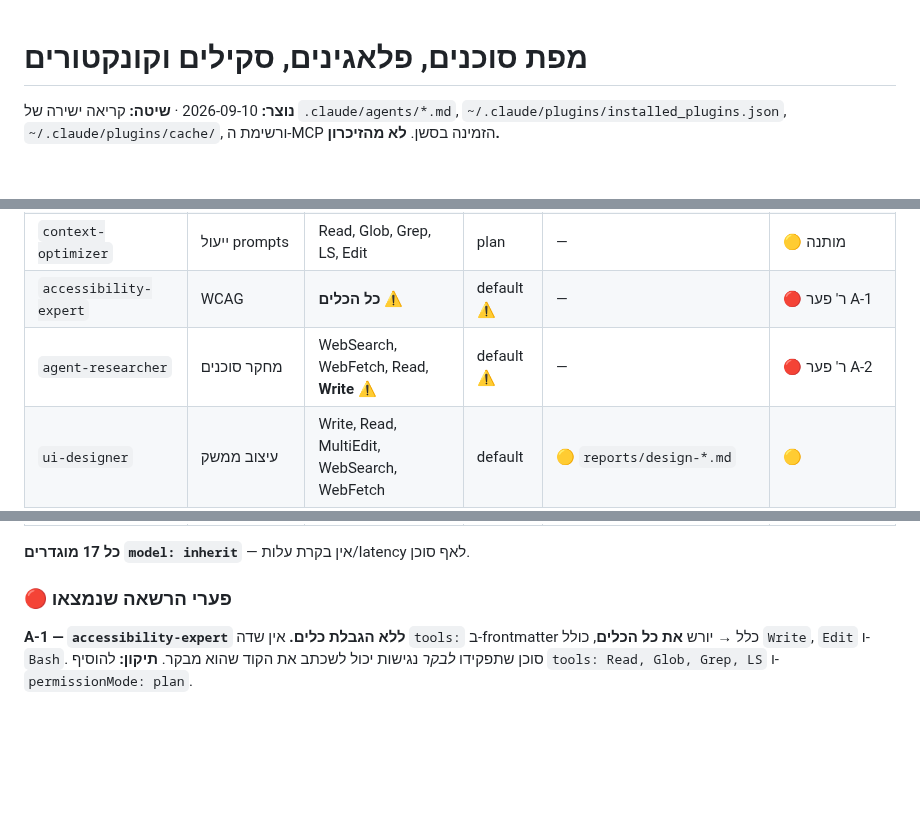
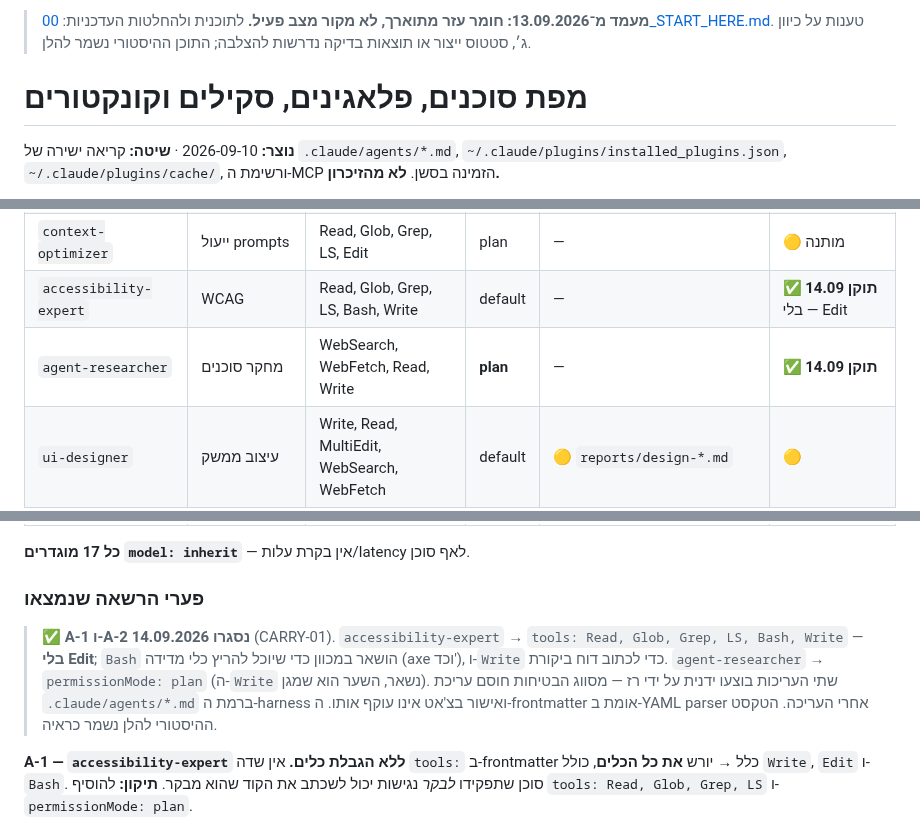
Before and after one commit to razgeller4-rgb/raz-shira-expenses, a Markdown page: 00_PROJECT_CONTROL/AGENTS_AND_TOOLING_MAP.md, 3 parts joined by grey strips. Rendered like a GitHub page; blank space fills up the shorter version.

Commit message:
docs: close CARRY-01 (agent tool scoping) and record the Shira-access decision
A-1/A-2 open since 2026-09-10. Raz applied both frontmatter edits by hand - the classifier blocks edits to .claude/agents/*.md at harness level, so those files commit separately. Validated with a YAML parser, not by eye. accessibility-expert now has tools: Read, Glob, Grep, LS, Bash, Write - notably WITHOUT Edit, so an audit agent can no longer rewrite what it audits. agent-researcher gained permissionMode: plan. Also records a decision NOT taken: full access to Shira's data was not opened - D-01/RESET-06 are open with 'raz and shira' as joint owner, and the demo user switcher reproduces the same code path on demo data anyway.

Co-Authored-By: Claude <noreply@anthropic.com>

```diff
--- a/00_PROJECT_CONTROL/AGENTS_AND_TOOLING_MAP.md
+++ b/00_PROJECT_CONTROL/AGENTS_AND_TOOLING_MAP.md
@@ -1,3 +1,5 @@
+> **מעמד מ־13.09.2026: חומר עזר מתוארך, לא מקור מצב פעיל.** לתוכנית ולהחלטות העדכניות: [00_START_HERE.md](00_START_HERE.md). טענות על כיוון ג׳, סטטוס ייצור או תוצאות בדיקה נדרשות להצלבה; התוכן ההיסטורי נשמר להלן.
+
 # מפת סוכנים, פלאגינים, סקילים וקונקטורים
 
 **נוצר:** 2026-09-10 · **שיטה:** קריאה ישירה של `.claude/agents/*.md`, `~/.claude/plugins/installed_plugins.json`, `~/.claude/plugins/cache/`, ורשימת ה-MCP הזמינה בסשן. **לא מהזיכרון.**
@@ -21,8 +23,8 @@
 | `solution-architect` | חוזים, גבולות | +WebFetch | plan | — | 🟡 מותנה |
 | `product-strategist` | scope, MVP | Read, Glob, Grep, LS, Skill | plan | — | 🟡 מותנה |
 | `context-optimizer` | ייעול prompts | Read, Glob, Grep, LS, Edit | plan | — | 🟡 מותנה |
-| `accessibility-expert` | WCAG | **כל הכלים** ⚠️ | default ⚠️ | — | 🔴 ר' פער A-1 |
-| `agent-researcher` | מחקר סוכנים | WebSearch, WebFetch, Read, **Write** ⚠️ | default ⚠️ | — | 🔴 ר' פער A-2 |
+| `accessibility-expert` | WCAG | Read, Glob, Grep, LS, Bash, Write | default | — | ✅ **תוקן 14.09** — בלי Edit |
+| `agent-researcher` | מחקר סוכנים | WebSearch, WebFetch, Read, Write | **plan** | — | ✅ **תוקן 14.09** |
 | `ui-designer` | עיצוב ממשק | Write, Read, MultiEdit, WebSearch, WebFetch | default | 🟡 `reports/design-*.md` | 🟡 |
 | `frontend-developer` | קומפוננטות | Write, Read, MultiEdit, Bash, Grep, Glob | default | — | 🟡 חופף ל-`feature-builder` |
 | `brand-guardian` | עקביות מותג | Write, Read, MultiEdit, WebSearch, WebFetch | default | 🟡 `reports/botanic-*.md` | 🟡 |
@@ -30,7 +32,9 @@
 
 **כל 17 מוגדרים `model: inherit`** — אין בקרת עלות/latency לאף סוכן.
 
-### 🔴 פערי הרשאה שנמצאו
+### פערי הרשאה שנמצאו
+
+> ✅ **A-1 ו-A-2 נסגרו 14.09.2026** (CARRY-01). `accessibility-expert` → `tools: Read, Glob, Grep, LS, Bash, Write` — **בלי Edit**; `Bash` הושאר במכוון כדי שיוכל להריץ כלי מדידה (axe וכד'), ו-`Write` כדי לכתוב דוח ביקורת. `agent-researcher` → `permissionMode: plan` (ה-`Write` נשאר, השער הוא שמגן). שתי העריכות בוצעו ידנית על ידי רז — מסווג הבטיחות חוסם עריכת `.claude/agents/*.md` ברמת ה-harness ואישור בצ'אט אינו עוקף אותו. ה-frontmatter אומת ב-YAML parser אחרי העריכה. הטקסט ההיסטורי להלן נשמר כראיה.
 
 **A-1 — `accessibility-expert` ללא הגבלת כלים.** אין שדה `tools:` ב-frontmatter כלל → יורש **את כל הכלים**, כולל `Write`, `Edit` ו-`Bash`. סוכן שתפקידו *לבקר* נגישות יכול לשכתב את הקוד שהוא מבקר.
 **תיקון:** להוסיף `tools: Read, Glob, Grep, LS` ו-`permissionMode: plan`.
```
Also changed, not shown: 00_PROJECT_CONTROL/FEATURE_MASTER_BACKLOG.md (+1 -1 lines), 00_PROJECT_CONTROL/STATUS_CHANGELOG.md (+3 -1 lines).
